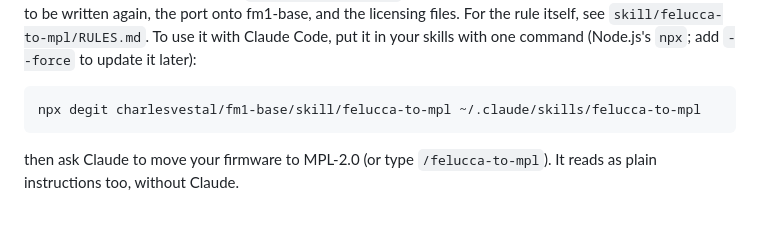
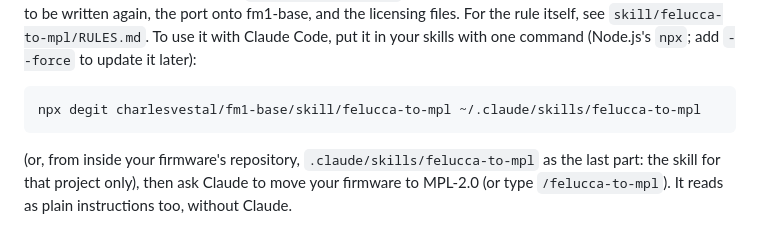
Before and after one commit to RahelPuest/fm1-base, a Markdown page: README.md, the part around the change. GitHub-like rendering.

Commit message:
README: the skill for one project only

```diff
--- a/README.md
+++ b/README.md
@@ -124,5 +124,6 @@ Claude Code, put it in your skills with one command (Node.js's `npx`; add `--for
 
     npx degit charlesvestal/fm1-base/skill/felucca-to-mpl ~/.claude/skills/felucca-to-mpl
 
-then ask Claude to move your firmware to MPL-2.0 (or type `/felucca-to-mpl`). It reads as plain instructions too,
+(or, from inside your firmware's repository, `.claude/skills/felucca-to-mpl` as the last part: the skill for that
+project only), then ask Claude to move your firmware to MPL-2.0 (or type `/felucca-to-mpl`). It reads as plain instructions too,
 without Claude.
```
